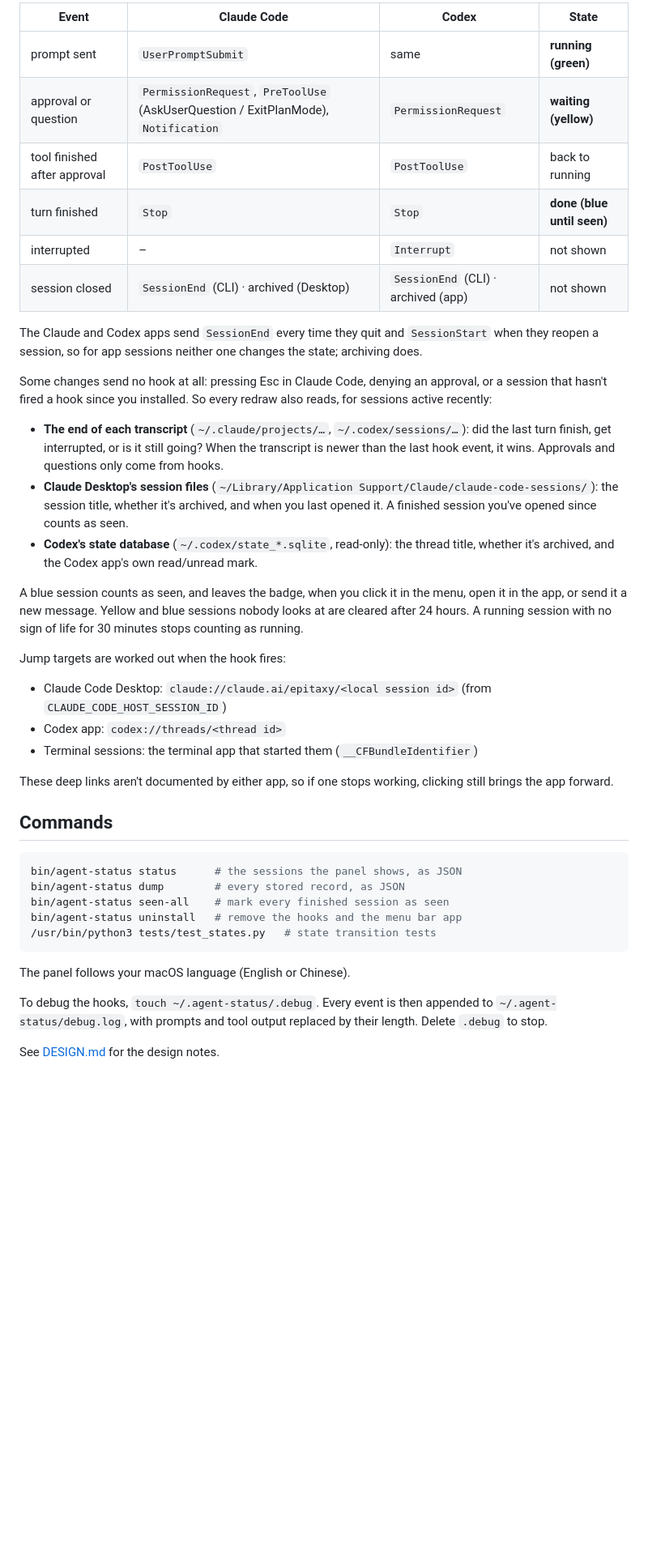
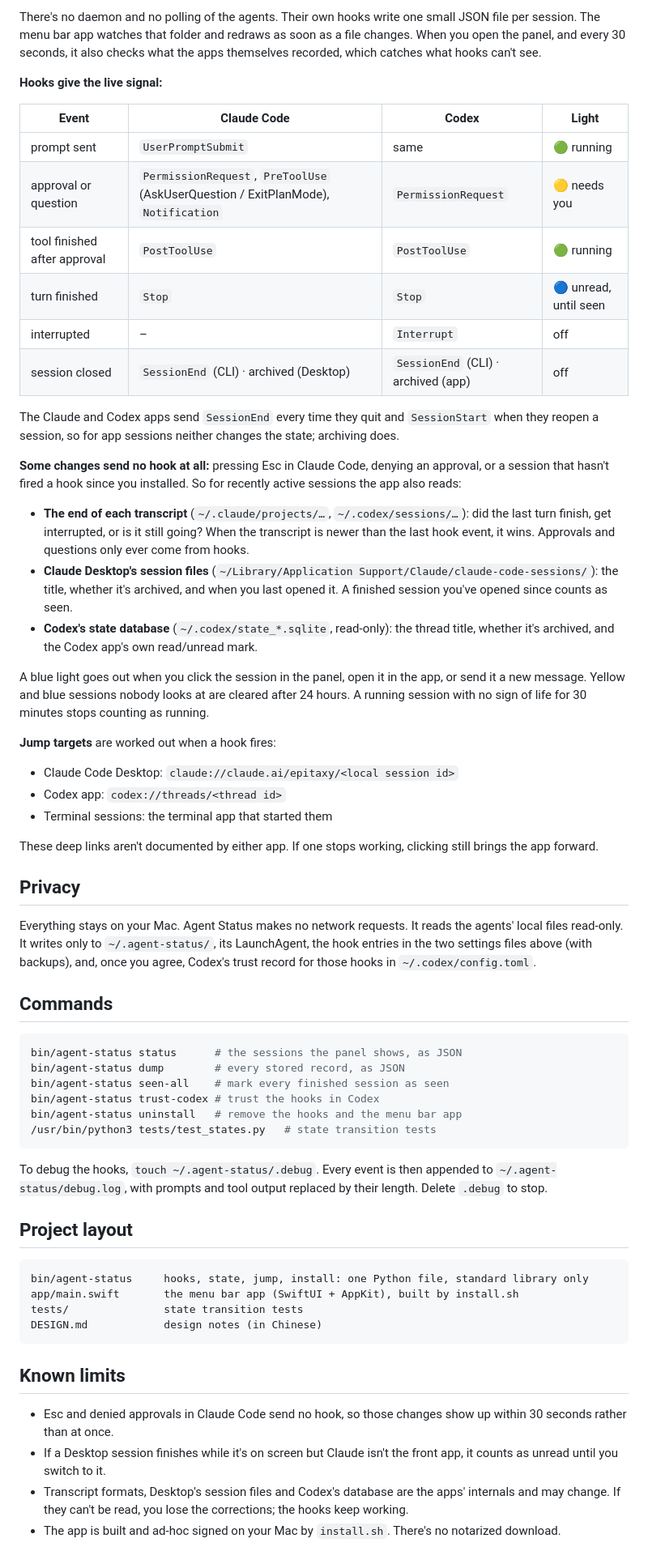
Before and after one commit to Handsomemikezzz/agent-monitor, a Markdown page: README.md, the part around one of its changes. Shown at 81% size. GitHub-like rendering; blank space fills up the shorter version.

````diff
--- a/README.md
+++ b/README.md
@@ -44,30 +89,38 @@ Hooks give the live signal:
 
-| Event | Claude Code | Codex | State |
+There's no daemon and no polling of the agents. Their own hooks write one small JSON file per session. The menu bar app watches that folder and redraws as soon as a file changes. When you open the panel, and every 30 seconds, it also checks what the apps themselves recorded, which catches what hooks can't see.
+
+**Hooks give the live signal:**
+
+| Event | Claude Code | Codex | Light |
 |---|---|---|---|
-| prompt sent | `UserPromptSubmit` | same | **running (green)** |
-| approval or question | `PermissionRequest`, `PreToolUse` (AskUserQuestion / ExitPlanMode), `Notification` | `PermissionRequest` | **waiting (yellow)** |
-| tool finished after approval | `PostToolUse` | `PostToolUse` | back to running |
-| turn finished | `Stop` | `Stop` | **done (blue until seen)** |
-| interrupted | – | `Interrupt` | not shown |
-| session closed | `SessionEnd` (CLI) · archived (Desktop) | `SessionEnd` (CLI) · archived (app) | not shown |
+| prompt sent | `UserPromptSubmit` | same | 🟢 running |
+| approval or question | `PermissionRequest`, `PreToolUse` (AskUserQuestion / ExitPlanMode), `Notification` | `PermissionRequest` | 🟡 needs you |
+| tool finished after approval | `PostToolUse` | `PostToolUse` | 🟢 running |
+| turn finished | `Stop` | `Stop` | 🔵 unread, until seen |
+| interrupted | – | `Interrupt` | off |
+| session closed | `SessionEnd` (CLI) · archived (Desktop) | `SessionEnd` (CLI) · archived (app) | off |
 
-The Claude and Codex apps send `SessionEnd` every time they quit and `SessionStart` when they reopen a session, so for app sessions neither one changes the state; archiving does.
+The Claude and Codex apps send `SessionEnd` every time they quit and `SessionStart` when they reopen a session, so for app sessions neither changes the state; archiving does.
 
-Some changes send no hook at all: pressing Esc in Claude Code, denying an approval, or a session that hasn't fired a hook since you installed. So every redraw also reads, for sessions active recently:
+**Some changes send no hook at all:** pressing Esc in Claude Code, denying an approval, or a session that hasn't fired a hook since you installed. So for recently active sessions the app also reads:
 
-- **The end of each transcript** (`~/.claude/projects/…`, `~/.codex/sessions/…`): did the last turn finish, get interrupted, or is it still going? When the transcript is newer than the last hook event, it wins. Approvals and questions only come from hooks.
-- **Claude Desktop's session files** (`~/Library/Application Support/Claude/claude-code-sessions/`): the session title, whether it's archived, and when you last opened it. A finished session you've opened since counts as seen.
+- **The end of each transcript** (`~/.claude/projects/…`, `~/.codex/sessions/…`): did the last turn finish, get interrupted, or is it still going? When the transcript is newer than the last hook event, it wins. Approvals and questions only ever come from hooks.
+- **Claude Desktop's session files** (`~/Library/Application Support/Claude/claude-code-sessions/`): the title, whether it's archived, and when you last opened it. A finished session you've opened since counts as seen.
 - **Codex's state database** (`~/.codex/state_*.sqlite`, read-only): the thread title, whether it's archived, and the Codex app's own read/unread mark.
 
-A blue session counts as seen, and leaves the badge, when you click it in the menu, open it in the app, or send it a new message. Yellow and blue sessions nobody looks at are cleared after 24 hours. A running session with no sign of life for 30 minutes stops counting as running.
+A blue light goes out when you click the session in the panel, open it in the app, or send it a new message. Yellow and blue sessions nobody looks at are cleared after 24 hours. A running session with no sign of life for 30 minutes stops counting as running.
 
-Jump targets are worked out when the hook fires:
+**Jump targets** are worked out when a hook fires:
 
-- Claude Code Desktop: `claude://claude.ai/epitaxy/<local session id>` (from `CLAUDE_CODE_HOST_SESSION_ID`)
+- Claude Code Desktop: `claude://claude.ai/epitaxy/<local session id>`
 - Codex app: `codex://threads/<thread id>`
-- Terminal sessions: the terminal app that started them (`__CFBundleIdentifier`)
+- Terminal sessions: the terminal app that started them
 
-These deep links aren't documented by either app, so if one stops working, clicking still brings the app forward.
+These deep links aren't documented by either app. If one stops working, clicking still brings the app forward.
+
+## Privacy
+
+Everything stays on your Mac. Agent Status makes no network requests. It reads the agents' local files read-only. It writes only to `~/.agent-status/`, its LaunchAgent, the hook entries in the two settings files above (with backups), and, once you agree, Codex's trust record for those hooks in `~/.codex/config.toml`.
 
 ## Commands
 
@@ -75,12 +128,25 @@ These deep links aren't documented by either app, so if one stops working, click
 bin/agent-status status      # the sessions the panel shows, as JSON
 bin/agent-status dump        # every stored record, as JSON
 bin/agent-status seen-all    # mark every finished session as seen
+bin/agent-status trust-codex # trust the hooks in Codex
 bin/agent-status uninstall   # remove the hooks and the menu bar app
 /usr/bin/python3 tests/test_states.py   # state transition tests
 ```
 
-The panel follows your macOS language (English or Chinese).
-
 To debug the hooks, `touch ~/.agent-status/.debug`. Every event is then appended to `~/.agent-status/debug.log`, with prompts and tool output replaced by their length. Delete `.debug` to stop.
 
-See [DESIGN.md](DESIGN.md) for the design notes.
+## Project layout
+
+```
+bin/agent-status     hooks, state, jump, install: one Python file, standard library only
+app/main.swift       the menu bar app (SwiftUI + AppKit), built by install.sh
+tests/               state transition tests
+DESIGN.md            design notes (in Chinese)
+```
+
+## Known limits
+
+- Esc and denied approvals in Claude Code send no hook, so those changes show up within 30 seconds rather than at once.
+- If a Desktop session finishes while it's on screen but Claude isn't the front app, it counts as unread until you switch to it.
+- Transcript formats, Desktop's session files and Codex's database are the apps' internals and may change. If they can't be read, you lose the corrections; the hooks keep working.
+- The app is built and ad-hoc signed on your Mac by `install.sh`. There's no notarized download.
````
Also changed, not shown: other parts of README.md (+63 -18 lines), DESIGN.md (+4 -3 lines), docs/images/menu-bar.png (added), docs/images/panel.png (added).
